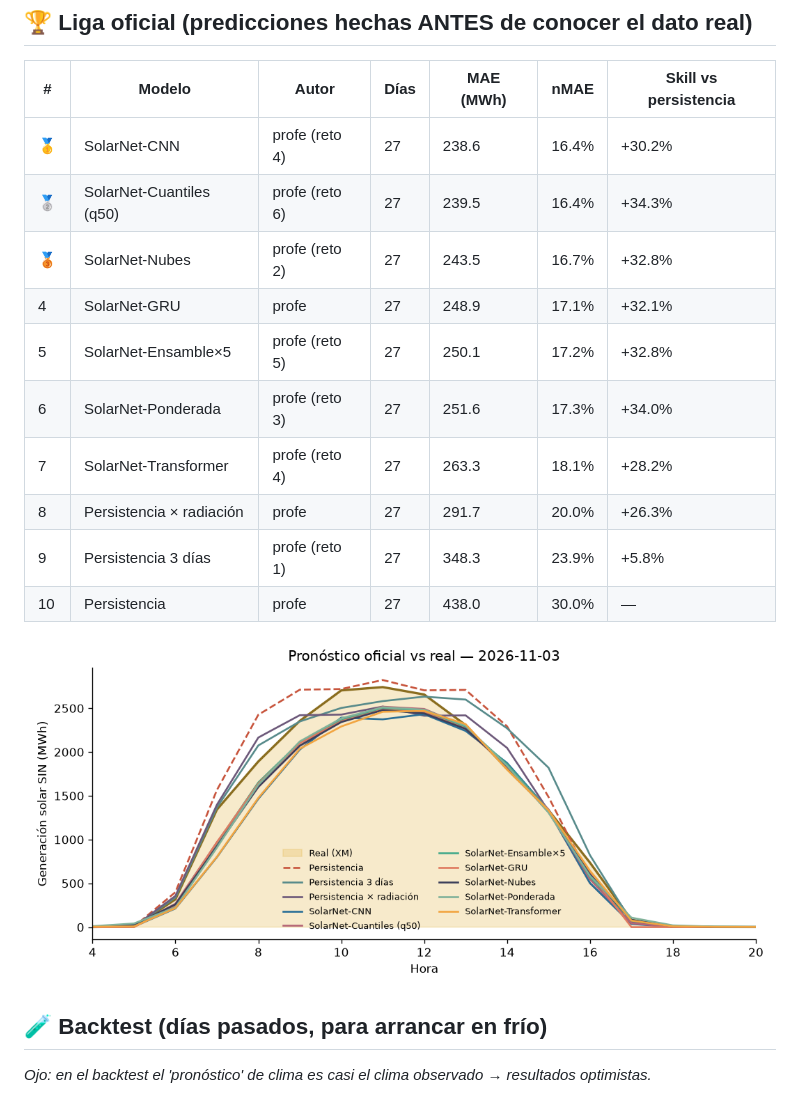
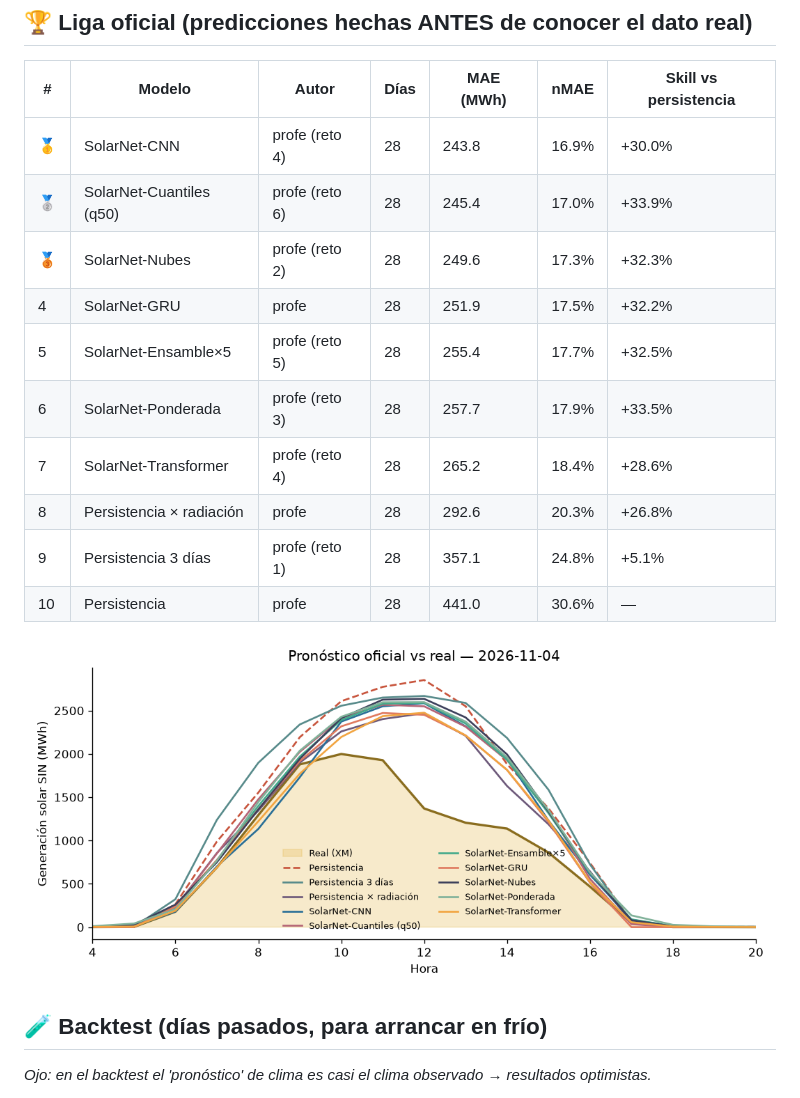
Before and after one commit to JuanCAndes27/liga-solar-xm, a Markdown page: LEADERBOARD.md, the part around one of its changes. Drawn GitHub-style; pictures changed too: resultados/ultimo_dia.png.

Commit message:
☀️ Pronóstico y leaderboard 2026-11-07

```diff
--- a/LEADERBOARD.md
+++ b/LEADERBOARD.md
@@ -6,16 +6,16 @@ _Actualizado: 2026-11-06 13:48 (hora Colombia) · Métrica: MAE en horas de sol
 
 | # | Modelo | Autor | Días | MAE (MWh) | nMAE | Skill vs persistencia |
 |---|---|---|---|---|---|---|
-| 🥇 | SolarNet-CNN | profe (reto 4) | 27 | 238.6 | 16.4% | +30.2% |
-| 🥈 | SolarNet-Cuantiles (q50) | profe (reto 6) | 27 | 239.5 | 16.4% | +34.3% |
-| 🥉 | SolarNet-Nubes | profe (reto 2) | 27 | 243.5 | 16.7% | +32.8% |
-| 4 | SolarNet-GRU | profe | 27 | 248.9 | 17.1% | +32.1% |
-| 5 | SolarNet-Ensamble×5 | profe (reto 5) | 27 | 250.1 | 17.2% | +32.8% |
-| 6 | SolarNet-Ponderada | profe (reto 3) | 27 | 251.6 | 17.3% | +34.0% |
-| 7 | SolarNet-Transformer | profe (reto 4) | 27 | 263.3 | 18.1% | +28.2% |
-| 8 | Persistencia × radiación | profe | 27 | 291.7 | 20.0% | +26.3% |
-| 9 | Persistencia 3 días | profe (reto 1) | 27 | 348.3 | 23.9% | +5.8% |
-| 10 | Persistencia | profe | 27 | 438.0 | 30.0% | — |
+| 🥇 | SolarNet-CNN | profe (reto 4) | 28 | 243.8 | 16.9% | +30.0% |
+| 🥈 | SolarNet-Cuantiles (q50) | profe (reto 6) | 28 | 245.4 | 17.0% | +33.9% |
+| 🥉 | SolarNet-Nubes | profe (reto 2) | 28 | 249.6 | 17.3% | +32.3% |
+| 4 | SolarNet-GRU | profe | 28 | 251.9 | 17.5% | +32.2% |
+| 5 | SolarNet-Ensamble×5 | profe (reto 5) | 28 | 255.4 | 17.7% | +32.5% |
+| 6 | SolarNet-Ponderada | profe (reto 3) | 28 | 257.7 | 17.9% | +33.5% |
+| 7 | SolarNet-Transformer | profe (reto 4) | 28 | 265.2 | 18.4% | +28.6% |
+| 8 | Persistencia × radiación | profe | 28 | 292.6 | 20.3% | +26.8% |
+| 9 | Persistencia 3 días | profe (reto 1) | 28 | 357.1 | 24.8% | +5.1% |
+| 10 | Persistencia | profe | 28 | 441.0 | 30.6% | — |
 
 ![último día](resultados/ultimo_dia.png)
 
```
Also changed, not shown: other parts of LEADERBOARD.md (+1 -1 lines), 3 other files.
